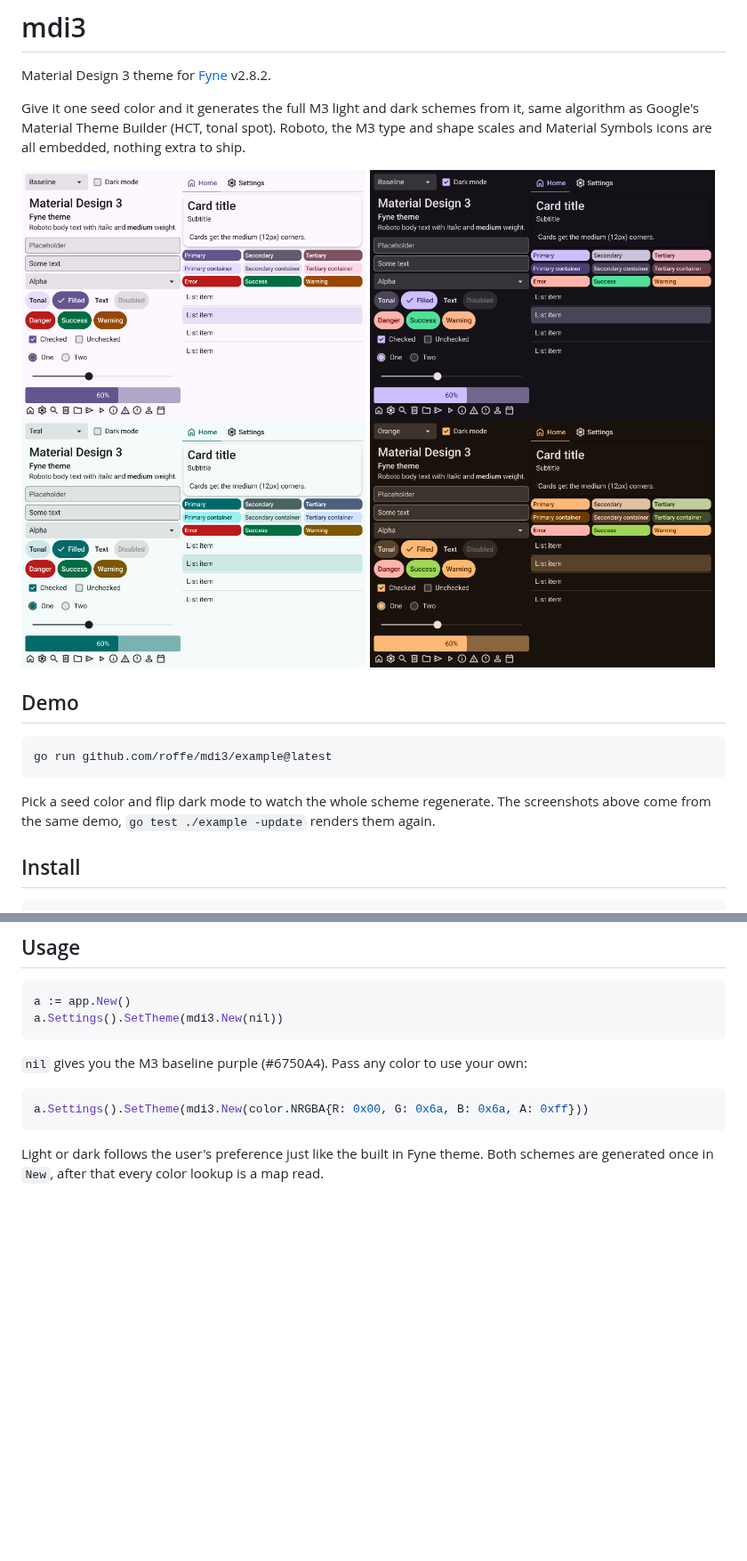
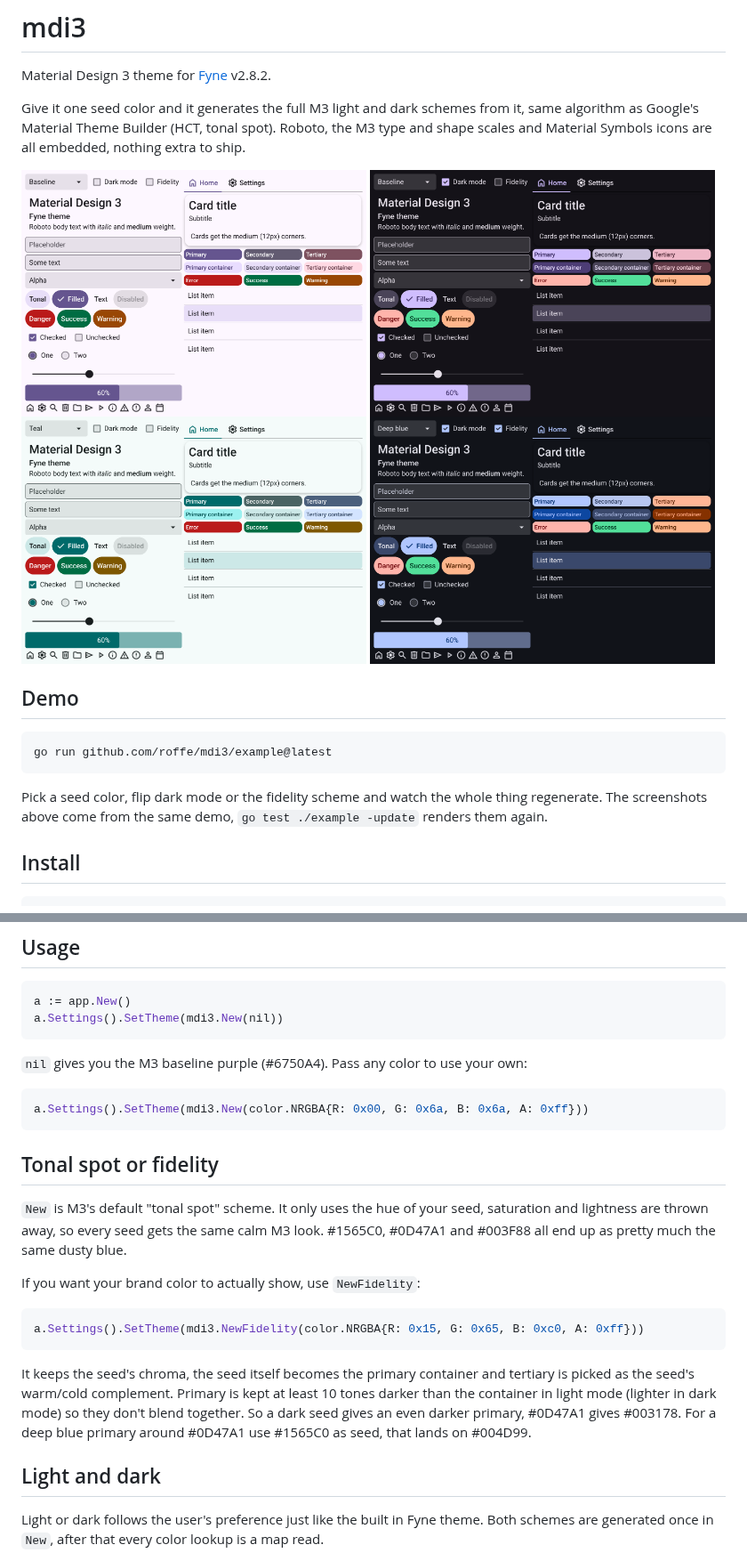
Before and after one commit to roffe/mdi3, a Markdown page: README.md, 2 parts joined by grey strips. Shown at 89% size. Rendered like a GitHub page; pictures changed too: screenshots/baseline-dark.png, screenshots/baseline-light.png, screenshots/deep-blue-fidelity-dark.png (added); blank space fills up the shorter version.

````diff
--- a/README.md
+++ b/README.md
@@ -8,7 +8,7 @@ Give it one seed color and it generates the full M3 light and dark schemes from
 <img src="screenshots/baseline-light.png" width="49%" alt="Baseline seed, light">
 <img src="screenshots/baseline-dark.png" width="49%" alt="Baseline seed, dark">
 <img src="screenshots/teal-light.png" width="49%" alt="Teal seed, light">
-<img src="screenshots/orange-dark.png" width="49%" alt="Orange seed, dark">
+<img src="screenshots/deep-blue-fidelity-dark.png" width="49%" alt="Deep blue seed, fidelity scheme, dark">
 </p>
 
 ## Demo
@@ -17,7 +17,7 @@ Give it one seed color and it generates the full M3 light and dark schemes from
 go run github.com/roffe/mdi3/example@latest
 ```
 
-Pick a seed color and flip dark mode to watch the whole scheme regenerate. The screenshots above come from the same demo, `go test ./example -update` renders them again.
+Pick a seed color, flip dark mode or the fidelity scheme and watch the whole thing regenerate. The screenshots above come from the same demo, `go test ./example -update` renders them again.
 
 ## Install
 
@@ -37,6 +37,20 @@ a.Settings().SetTheme(mdi3.New(nil))
 ```go
 a.Settings().SetTheme(mdi3.New(color.NRGBA{R: 0x00, G: 0x6a, B: 0x6a, A: 0xff}))
 ```
+
+## Tonal spot or fidelity
+
+`New` is M3's default "tonal spot" scheme. It only uses the hue of your seed, saturation and lightness are thrown away, so every seed gets the same calm M3 look. #1565C0, #0D47A1 and #003F88 all end up as pretty much the same dusty blue.
+
+If you want your brand color to actually show, use `NewFidelity`:
+
+```go
+a.Settings().SetTheme(mdi3.NewFidelity(color.NRGBA{R: 0x15, G: 0x65, B: 0xc0, A: 0xff}))
+```
+
+It keeps the seed's chroma, the seed itself becomes the primary container and tertiary is picked as the seed's warm/cold complement. Primary is kept at least 10 tones darker than the container in light mode (lighter in dark mode) so they don't blend together. So a dark seed gives an even darker primary, #0D47A1 gives #003178. For a deep blue primary around #0D47A1 use #1565C0 as seed, that lands on #004D99.
+
+## Light and dark
 
 Light or dark follows the user's preference just like the built in Fyne theme. Both schemes are generated once in `New`, after that every color lookup is a map read.
 
````
Also changed, not shown: 6 other files.
